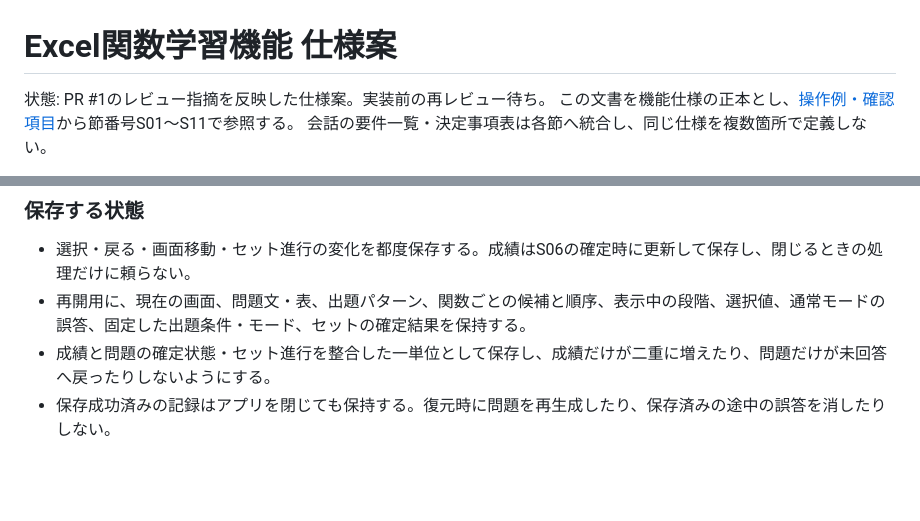
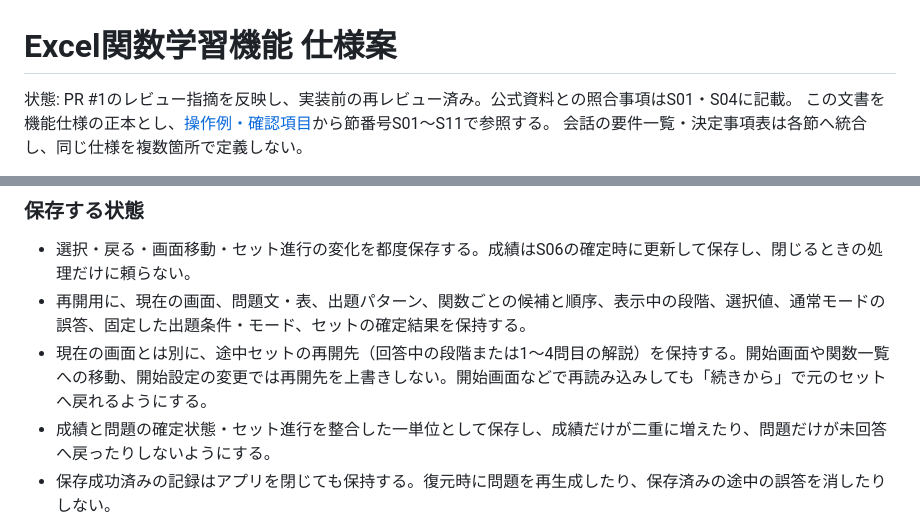
Before and after one commit to yu-suke0919/exam-prep-tool-web, a Markdown page: docs/function-practice-spec.md, 2 parts joined by grey strips. Rendered like a GitHub page; blank space fills up the shorter version.

Commit message:
docs: clarify saved resume target after specification review

```diff
--- a/docs/function-practice-spec.md
+++ b/docs/function-practice-spec.md
@@ -1,6 +1,6 @@
 # Excel関数学習機能 仕様案
 
-状態: PR #1のレビュー指摘を反映した仕様案。実装前の再レビュー待ち。
+状態: PR #1のレビュー指摘を反映し、実装前の再レビュー済み。公式資料との照合事項はS01・S04に記載。
 この文書を機能仕様の正本とし、[操作例・確認項目](function-practice-examples.md)から節番号S01〜S11で参照する。
 会話の要件一覧・決定事項表は各節へ統合し、同じ仕様を複数箇所で定義しない。
 
@@ -135,6 +135,7 @@ MOS Excel 365対策用のスマートフォン向けWebアプリの1機能とし
 
 - 選択・戻る・画面移動・セット進行の変化を都度保存する。成績はS06の確定時に更新して保存し、閉じるときの処理だけに頼らない。
 - 再開用に、現在の画面、問題文・表、出題パターン、関数ごとの候補と順序、表示中の段階、選択値、通常モードの誤答、固定した出題条件・モード、セットの確定結果を保持する。
+- 現在の画面とは別に、途中セットの再開先（回答中の段階または1〜4問目の解説）を保持する。開始画面や関数一覧への移動、開始設定の変更では再開先を上書きしない。開始画面などで再読み込みしても「続きから」で元のセットへ戻れるようにする。
 - 成績と問題の確定状態・セット進行を整合した一単位として保存し、成績だけが二重に増えたり、問題だけが未回答へ戻ったりしないようにする。
 - 保存成功済みの記録はアプリを閉じても保持する。復元時に問題を再生成したり、保存済みの途中の誤答を消したりしない。
 
```
Also changed, not shown: docs/function-practice-examples.md (+1 -1 lines).
